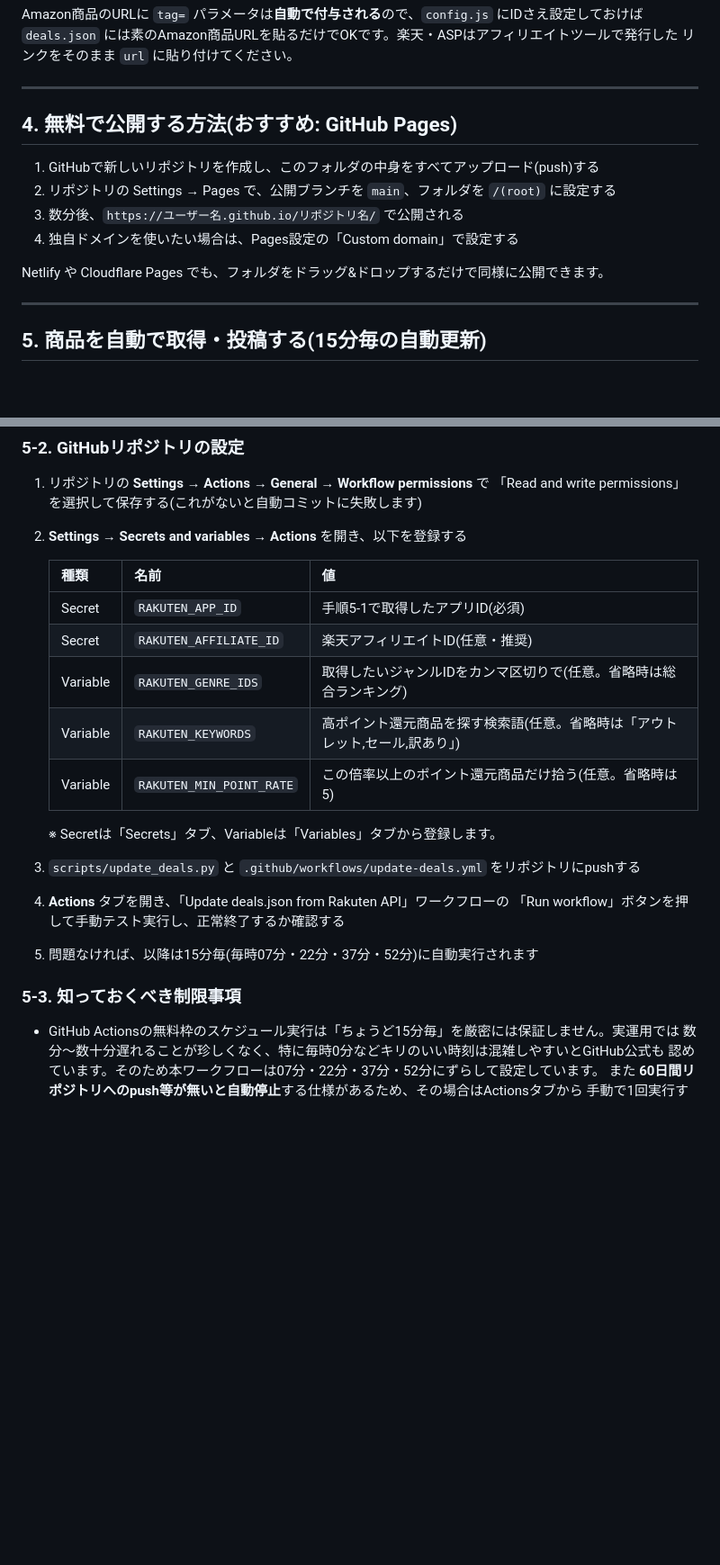
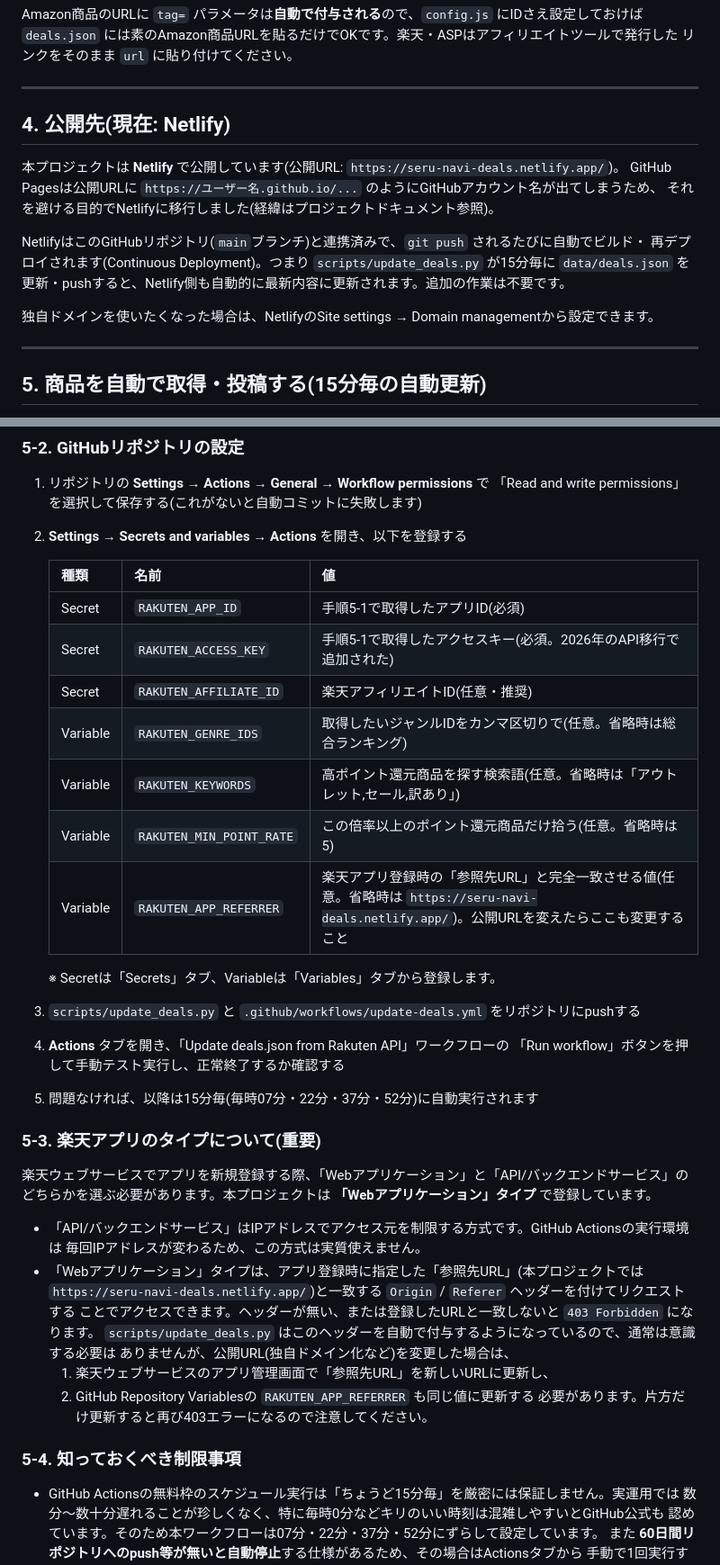
Before and after one commit to iseiharuhi/seru-navi, a Markdown page: README.md, 2 parts joined by grey strips. Shown at 90% size. GitHub-like rendering; blank space fills up the shorter version.

Commit message:
docs: Netlify移行・RAKUTEN_ACCESS_KEY・403対策(Origin/Referer)をREADMEに反映

```diff
--- a/README.md
+++ b/README.md
@@ -77,14 +77,17 @@ Amazon商品のURLに `tag=` パラメータは**自動で付与される**の
 
 ---
 
-## 4. 無料で公開する方法(おすすめ: GitHub Pages)
+## 4. 公開先(現在: Netlify)
 
-1. GitHubで新しいリポジトリを作成し、このフォルダの中身をすべてアップロード(push)する
-2. リポジトリの Settings → Pages で、公開ブランチを `main`、フォルダを `/(root)` に設定する
-3. 数分後、`https://ユーザー名.github.io/リポジトリ名/` で公開される
-4. 独自ドメインを使いたい場合は、Pages設定の「Custom domain」で設定する
+本プロジェクトは **Netlify** で公開しています(公開URL: `https://seru-navi-deals.netlify.app/`)。
+GitHub Pagesは公開URLに `https://ユーザー名.github.io/...` のようにGitHubアカウント名が出てしまうため、
+それを避ける目的でNetlifyに移行しました(経緯はプロジェクトドキュメント参照)。
 
-Netlify や Cloudflare Pages でも、フォルダをドラッグ&ドロップするだけで同様に公開できます。
+NetlifyはこのGitHubリポジトリ(`main`ブランチ)と連携済みで、`git push` されるたびに自動でビルド・
+再デプロイされます(Continuous Deployment)。つまり `scripts/update_deals.py` が15分毎に
+`data/deals.json` を更新・pushすると、Netlify側も自動的に最新内容に更新されます。追加の作業は不要です。
+
+独自ドメインを使いたくなった場合は、NetlifyのSite settings → Domain managementから設定できます。
 
 ---
 
@@ -116,10 +119,12 @@ Netlify や Cloudflare Pages でも、フォルダをドラッグ&ドロップ
    | 種類 | 名前 | 値 |
    |------|------|----|
    | Secret | `RAKUTEN_APP_ID` | 手順5-1で取得したアプリID(必須) |
+   | Secret | `RAKUTEN_ACCESS_KEY` | 手順5-1で取得したアクセスキー(必須。2026年のAPI移行で追加された) |
    | Secret | `RAKUTEN_AFFILIATE_ID` | 楽天アフィリエイトID(任意・推奨) |
    | Variable | `RAKUTEN_GENRE_IDS` | 取得したいジャンルIDをカンマ区切りで(任意。省略時は総合ランキング) |
    | Variable | `RAKUTEN_KEYWORDS` | 高ポイント還元商品を探す検索語(任意。省略時は「アウトレット,セール,訳あり」) |
    | Variable | `RAKUTEN_MIN_POINT_RATE` | この倍率以上のポイント還元商品だけ拾う(任意。省略時は5) |
+   | Variable | `RAKUTEN_APP_REFERRER` | 楽天アプリ登録時の「参照先URL」と完全一致させる値(任意。省略時は `https://seru-navi-deals.netlify.app/`)。公開URLを変えたらここも変更すること |
 
    ※ Secretは「Secrets」タブ、Variableは「Variables」タブから登録します。
 
@@ -128,7 +133,23 @@ Netlify や Cloudflare Pages でも、フォルダをドラッグ&ドロップ
    「Run workflow」ボタンを押して手動テスト実行し、正常終了するか確認する
 5. 問題なければ、以降は15分毎(毎時07分・22分・37分・52分)に自動実行されます
 
-### 5-3. 知っておくべき制限事項
+### 5-3. 楽天アプリのタイプについて(重要)
+
+楽天ウェブサービスでアプリを新規登録する際、「Webアプリケーション」と「API/バックエンドサービス」の
+どちらかを選ぶ必要があります。本プロジェクトは **「Webアプリケーション」タイプ** で登録しています。
+
+- 「API/バックエンドサービス」はIPアドレスでアクセス元を制限する方式です。GitHub Actionsの実行環境は
+  毎回IPアドレスが変わるため、この方式は実質使えません。
+- 「Webアプリケーション」タイプは、アプリ登録時に指定した「参照先URL」(本プロジェクトでは
+  `https://seru-navi-deals.netlify.app/`)と一致する `Origin` / `Referer` ヘッダーを付けてリクエストする
+  ことでアクセスできます。ヘッダーが無い、または登録したURLと一致しないと `403 Forbidden` になります。
+  `scripts/update_deals.py` はこのヘッダーを自動で付与するようになっているので、通常は意識する必要は
+  ありませんが、公開URL(独自ドメイン化など)を変更した場合は、
+  1. 楽天ウェブサービスのアプリ管理画面で「参照先URL」を新しいURLに更新し、
+  2. GitHub Repository Variablesの `RAKUTEN_APP_REFERRER` も同じ値に更新する
+  必要があります。片方だけ更新すると再び403エラーになるので注意してください。
+
+### 5-4. 知っておくべき制限事項
 
 - GitHub Actionsの無料枠のスケジュール実行は「ちょうど15分毎」を厳密には保証しません。実運用では
   数分〜数十分遅れることが珍しくなく、特に毎時0分などキリのいい時刻は混雑しやすいとGitHub公式も
```
